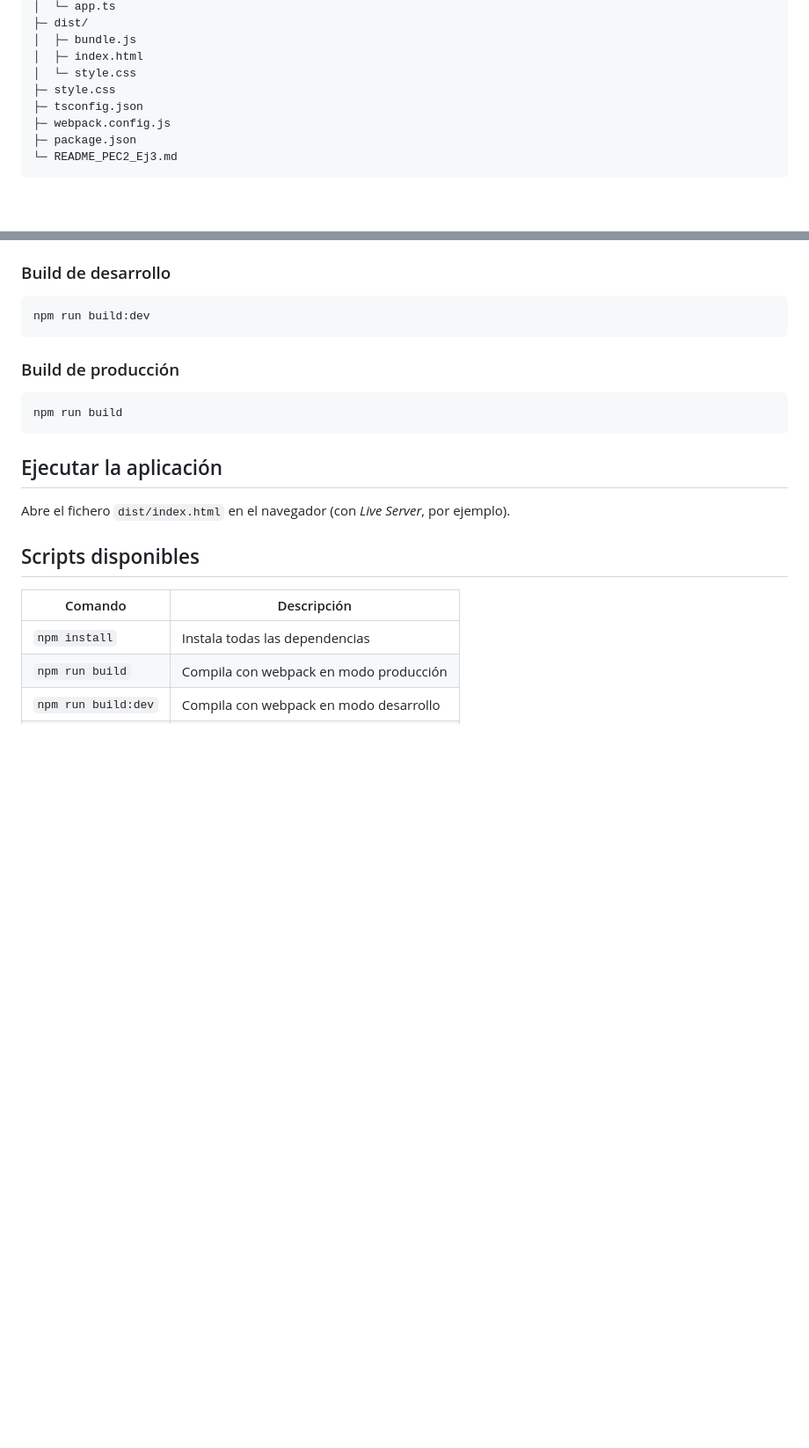
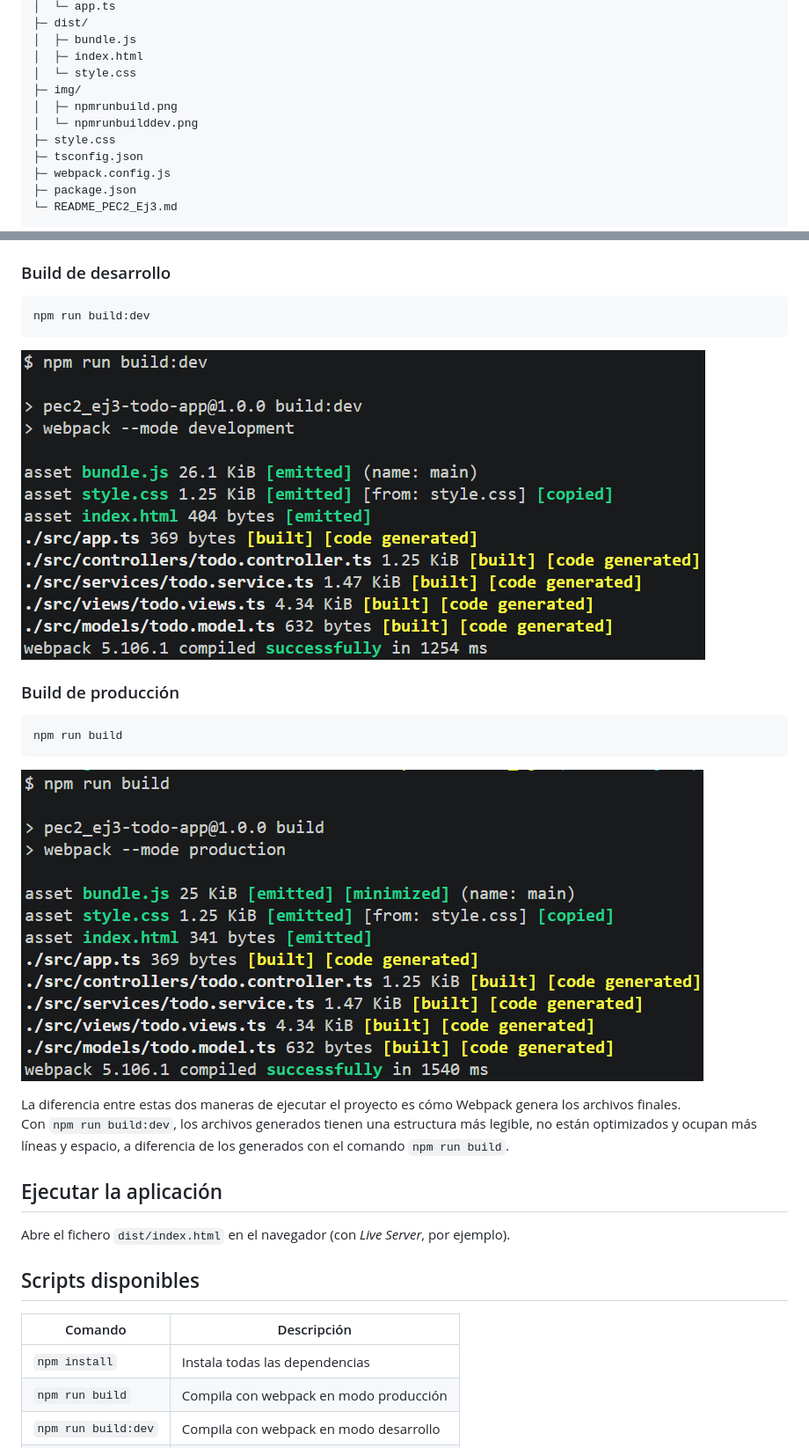
Before and after one commit to marcturu/todo-mvc, a Markdown page: PEC2_Ej3/README_PEC2_Ej3.md, 2 parts joined by grey strips. Shown at 88% size. GitHub-like rendering; pictures changed too: PEC2_Ej3/img/npmrunbuild.png (added), PEC2_Ej3/img/npmrunbuilddev.png (added); blank space fills up the shorter version.

````diff
--- a/PEC2_Ej3/README_PEC2_Ej3.md
+++ b/PEC2_Ej3/README_PEC2_Ej3.md
@@ -25,6 +25,9 @@ PEC2_Ej3/
 │  ├─ bundle.js
 │  ├─ index.html
 │  └─ style.css
+├─ img/
+│  ├─ npmrunbuild.png
+│  └─ npmrunbuilddev.png
 ├─ style.css
 ├─ tsconfig.json
 ├─ webpack.config.js
@@ -58,11 +61,16 @@ Webpack transpila todos los archivos TypeScript y genera un único fichero `bund
 ```bash
 npm run build:dev
 ```
+![npm run build:dev](img/npmrunbuilddev.png)
 
 ### Build de producción
 ```bash
 npm run build
 ```
+![npm run build](img/npmrunbuild.png)
+
+La diferencia entre estas dos maneras de ejecutar el proyecto es cómo Webpack genera los archivos finales.
+Con `npm run build:dev`, los archivos generados tienen una estructura más legible, no están optimizados y ocupan más líneas y espacio, a diferencia de los generados con el comando `npm run build`.
 
 ## Ejecutar la aplicación
 Abre el fichero `dist/index.html` en el navegador (con *Live Server*, por ejemplo).
````
Also changed, not shown: PEC2_Ej1/PEC2_Ej1_respuestas_teoria.md (+1 -1 lines), README.md (+8 -3 lines), PEC2_Ej2/img/Result_PEC2_Ej2b.png (renamed from Result_PEC2_Ej2b.png), PEC2_Ej2/img/Result_PEC2_Ej2c.png (renamed from Result_PEC2_Ej2c.png), PEC2_Ej2/img/Result_PEC2_Ej2d.png (renamed from Result_PEC2_Ej2d.png).
